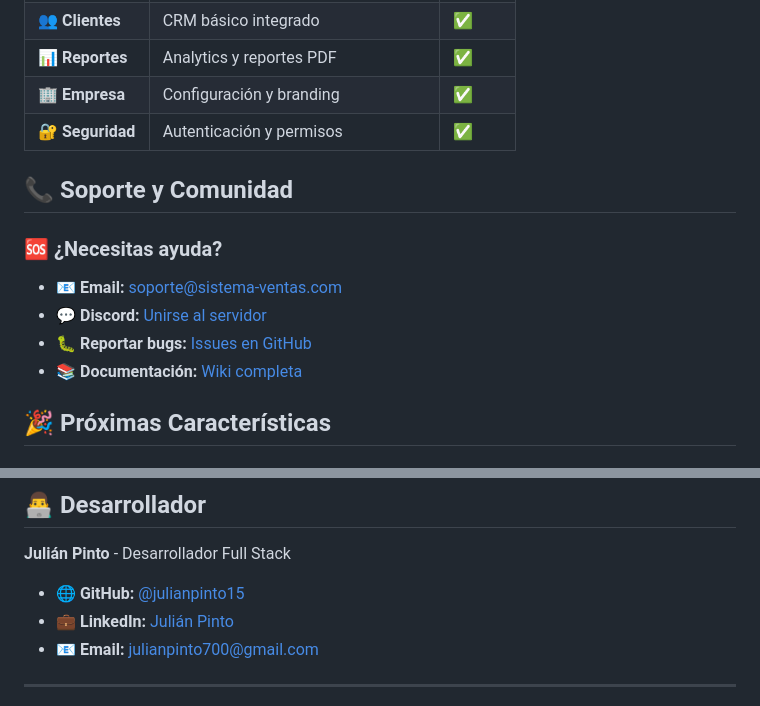
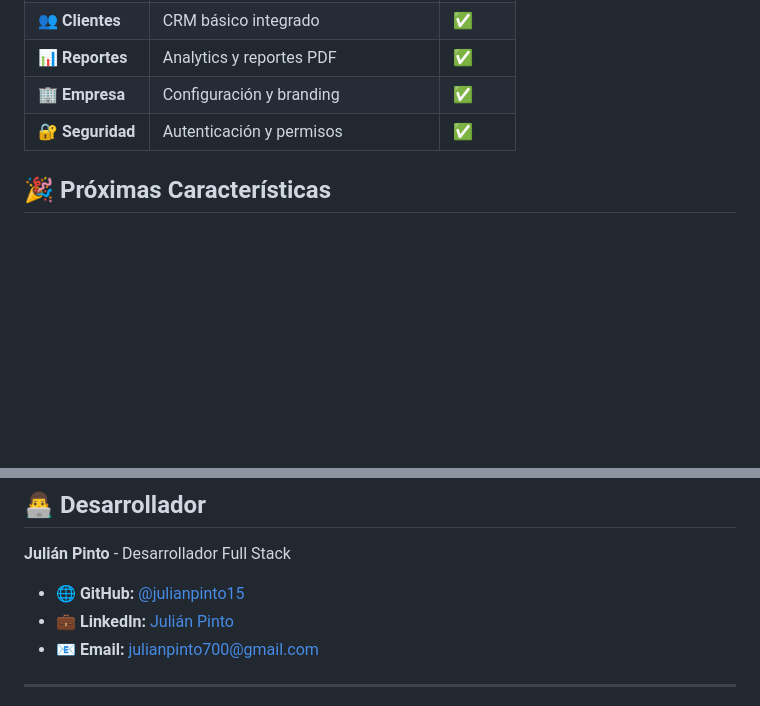
Before and after one commit to Julianpinto15/SoftwareLibreriaP., a Markdown page: README.md, 2 parts joined by grey strips. Rendered like a GitHub page; blank space fills up the shorter version.

```diff
--- a/README.md
+++ b/README.md
@@ -192,14 +192,6 @@ julianpinto15-ventas/
 | 🔐 **Seguridad** | Autenticación y permisos | ✅ |
 
 
-## 📞 Soporte y Comunidad
-
-### 🆘 **¿Necesitas ayuda?**
-- 📧 **Email:** soporte@sistema-ventas.com
-- 💬 **Discord:** [Unirse al servidor](https://discord.gg/ventas-php)
-- 🐛 **Reportar bugs:** [Issues en GitHub](https://github.com/julianpinto15/sistema-ventas-php/issues)
-- 📚 **Documentación:** [Wiki completa](https://github.com/julianpinto15/sistema-ventas-php/wiki)
-
 ## 🎉 Próximas Características
 
 ### 🔮 **Roadmap 2024**
@@ -216,7 +208,7 @@ Este proyecto está bajo la **Licencia MIT** - ver [LICENSE](LICENSE) para más
 ## 👨‍💻 Desarrollador
 
 **Julián Pinto** - Desarrollador Full Stack
-- 🌐 **GitHub:** [@julianpinto15]([https://github.com/julianpinto15](https://github.com/Julianpinto15))
+- 🌐 **GitHub:** [@julianpinto15](https://github.com/Julianpinto15)
 - 💼 **LinkedIn:** [Julián Pinto](www.linkedin.com/in/julian-pinto15)
 - 📧 **Email:** julianpinto700@gmail.com
 
```
